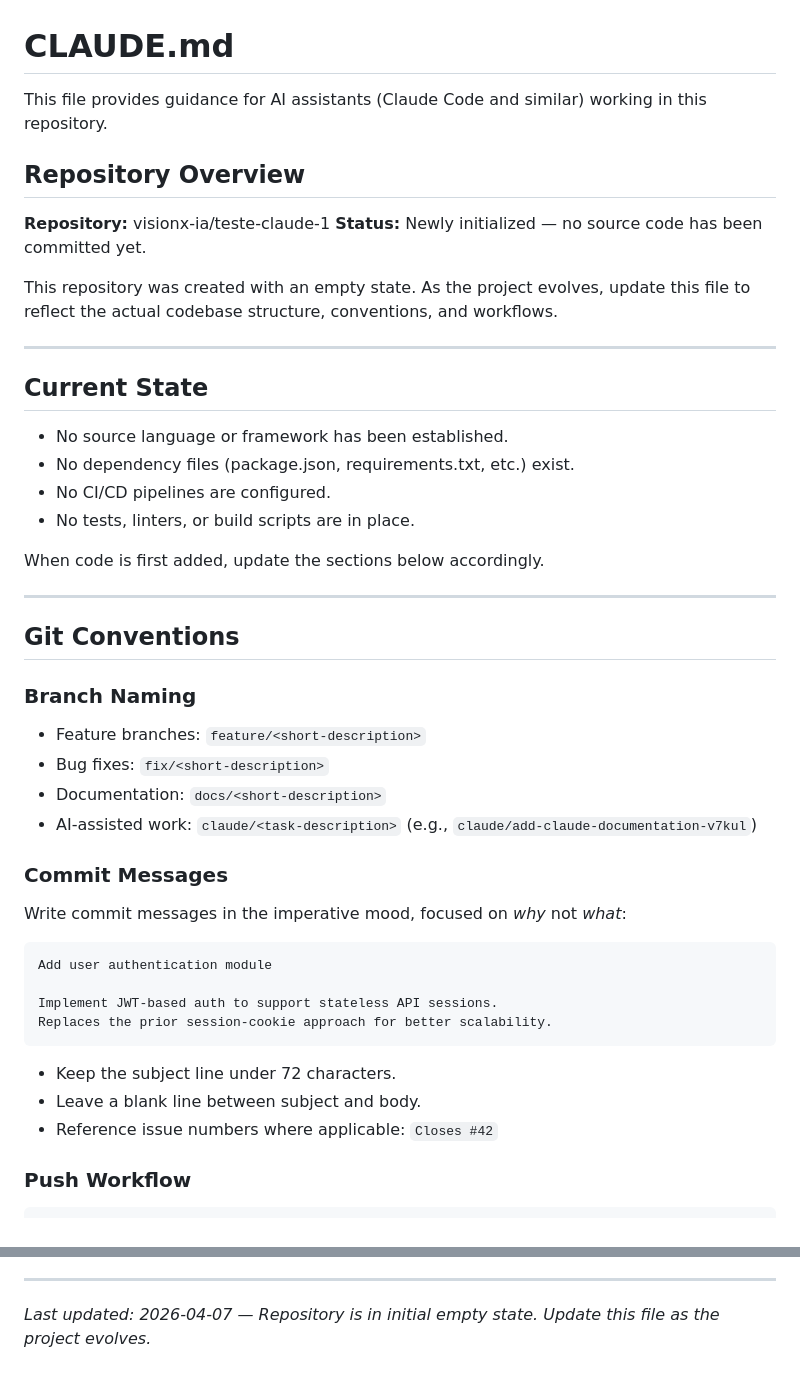
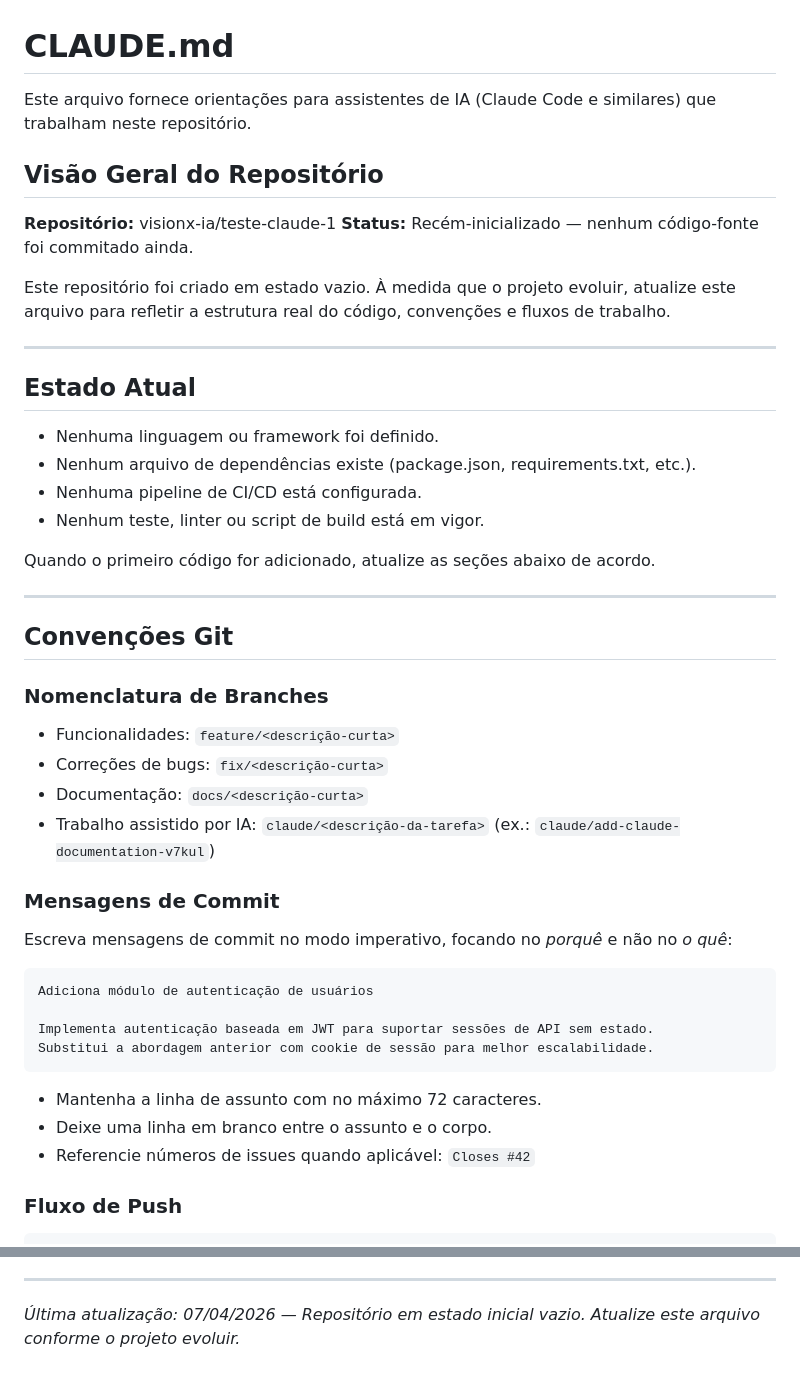
Before and after one commit to visionx-ia/teste-claude-1, a Markdown page: CLAUDE.md, 2 parts joined by grey strips. GitHub-like rendering.

````diff
--- a/CLAUDE.md
+++ b/CLAUDE.md
@@ -1,48 +1,48 @@
 # CLAUDE.md
 
-This file provides guidance for AI assistants (Claude Code and similar) working in this repository.
+Este arquivo fornece orientações para assistentes de IA (Claude Code e similares) que trabalham neste repositório.
 
-## Repository Overview
+## Visão Geral do Repositório
 
-**Repository:** visionx-ia/teste-claude-1
-**Status:** Newly initialized — no source code has been committed yet.
+**Repositório:** visionx-ia/teste-claude-1
+**Status:** Recém-inicializado — nenhum código-fonte foi commitado ainda.
 
-This repository was created with an empty state. As the project evolves, update this file to reflect the actual codebase structure, conventions, and workflows.
+Este repositório foi criado em estado vazio. À medida que o projeto evoluir, atualize este arquivo para refletir a estrutura real do código, convenções e fluxos de trabalho.
 
 ---
 
-## Current State
+## Estado Atual
 
-- No source language or framework has been established.
-- No dependency files (package.json, requirements.txt, etc.) exist.
-- No CI/CD pipelines are configured.
-- No tests, linters, or build scripts are in place.
+- Nenhuma linguagem ou framework foi definido.
+- Nenhum arquivo de dependências existe (package.json, requirements.txt, etc.).
+- Nenhuma pipeline de CI/CD está configurada.
+- Nenhum teste, linter ou script de build está em vigor.
 
-When code is first added, update the sections below accordingly.
+Quando o primeiro código for adicionado, atualize as seções abaixo de acordo.
 
 ---
 
-## Git Conventions
+## Convenções Git
 
-### Branch Naming
-- Feature branches: `feature/<short-description>`
-- Bug fixes: `fix/<short-description>`
-- Documentation: `docs/<short-description>`
-- AI-assisted work: `claude/<task-description>` (e.g., `claude/add-claude-documentation-v7kul`)
+### Nomenclatura de Branches
+- Funcionalidades: `feature/<descrição-curta>`
+- Correções de bugs: `fix/<descrição-curta>`
+- Documentação: `docs/<descrição-curta>`
+- Trabalho assistido por IA: `claude/<descrição-da-tarefa>` (ex.: `claude/add-claude-documentation-v7kul`)
 
-### Commit Messages
-Write commit messages in the imperative mood, focused on *why* not *what*:
+### Mensagens de Commit
+Escreva mensagens de commit no modo imperativo, focando no *porquê* e não no *o quê*:
 
 ```
-Add user authentication module
+Adiciona módulo de autenticação de usuários
 
-Implement JWT-based auth to support stateless API sessions.
-Replaces the prior session-cookie approach for better scalability.
+Implementa autenticação baseada em JWT para suportar sessões de API sem estado.
+Substitui a abordagem anterior com cookie de sessão para melhor escalabilidade.
 ```
 
-- Keep the subject line under 72 characters.
-- Leave a blank line between subject and body.
-- Reference issue numbers where applicable: `Closes #42`
+- Mantenha a linha de assunto com no máximo 72 caracteres.
+- Deixe uma linha em branco entre o assunto e o corpo.
+- Referencie números de issues quando aplicável: `Closes #42`
 
-### Push Workflow
+### Fluxo de Push
 ```bash
@@ -123,4 +123,4 @@ Update this section with team or maintainer information as the project grows.
 
 ---
 
-*Last updated: 2026-04-07 — Repository is in initial empty state. Update this file as the project evolves.*
+*Última atualização: 07/04/2026 — Repositório em estado inicial vazio. Atualize este arquivo conforme o projeto evoluir.*
````
Also changed, not shown: other parts of CLAUDE.md (+46 -46 lines).
